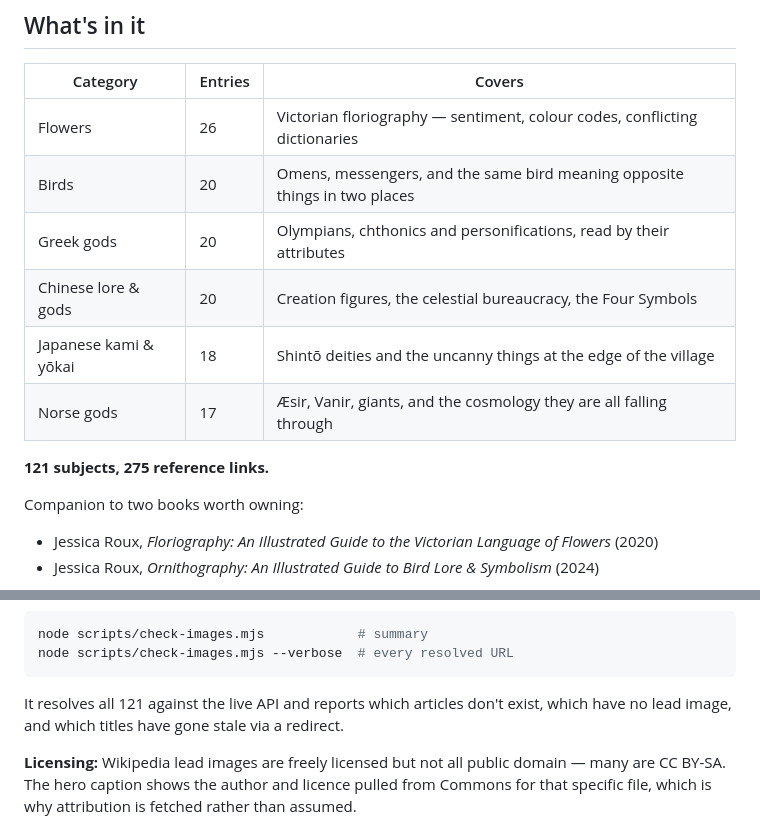
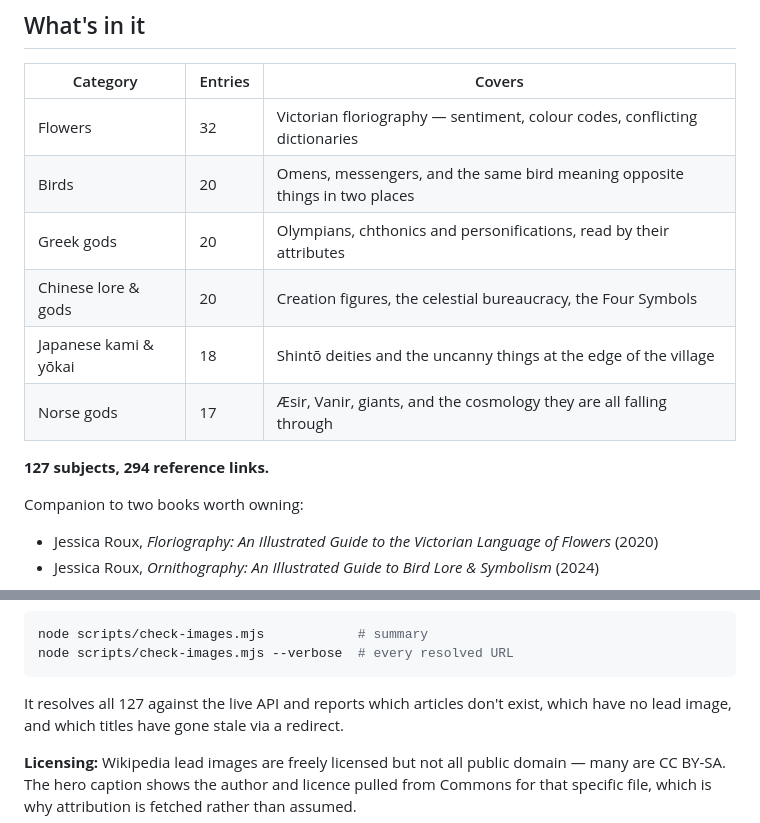
Before and after one commit to SirawatSp/drawing-atlas, a Markdown page: README.md, 2 parts joined by grey strips. GitHub-like rendering.

Commit message:
Correct README counts after the six new flowers (127 entries, 294 refs)
Co-Authored-By: Claude Opus 5 <noreply@anthropic.com>
Claude-Session: https://claude.ai/code/session_01J2G2m1FCW7udJdoj7EZkwk

````diff
--- a/README.md
+++ b/README.md
@@ -14,14 +14,14 @@ summary was built from, so nothing has to be taken on trust.
 
 | Category | Entries | Covers |
 | --- | --- | --- |
-| Flowers | 26 | Victorian floriography — sentiment, colour codes, conflicting dictionaries |
+| Flowers | 32 | Victorian floriography — sentiment, colour codes, conflicting dictionaries |
 | Birds | 20 | Omens, messengers, and the same bird meaning opposite things in two places |
 | Greek gods | 20 | Olympians, chthonics and personifications, read by their attributes |
 | Chinese lore & gods | 20 | Creation figures, the celestial bureaucracy, the Four Symbols |
 | Japanese kami & yōkai | 18 | Shintō deities and the uncanny things at the edge of the village |
 | Norse gods | 17 | Æsir, Vanir, giants, and the cosmology they are all falling through |
 
-**121 subjects, 275 reference links.**
+**127 subjects, 294 reference links.**
 
 Companion to two books worth owning:
 
@@ -63,7 +63,7 @@ node scripts/check-images.mjs            # summary
 node scripts/check-images.mjs --verbose  # every resolved URL
 ```
 
-It resolves all 121 against the live API and reports which articles don't exist,
+It resolves all 127 against the live API and reports which articles don't exist,
 which have no lead image, and which titles have gone stale via a redirect.
 
 **Licensing:** Wikipedia lead images are freely licensed but not all public
````
